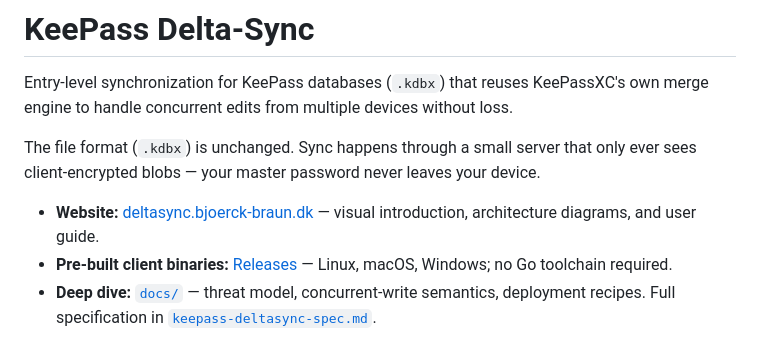
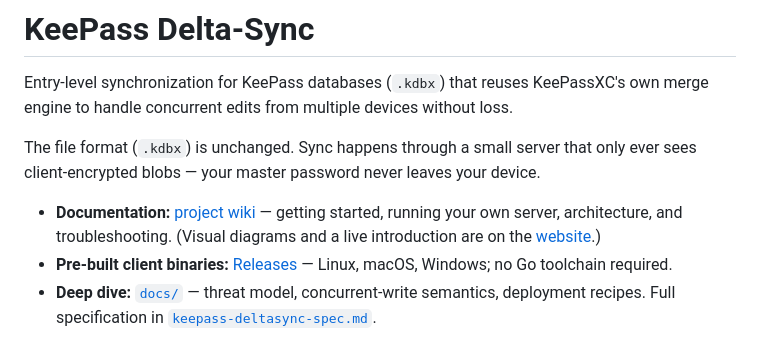
Before and after one commit to HBBSoftware/Keepass-DeltaSync, a Markdown page: README.md, the part around the change. Rendered like a GitHub page.

Commit message:
docs: point README documentation link to the GitLab wiki
The wiki now hosts the getting-started, server-deployment, architecture
and troubleshooting guides. Keep a parenthetical link to the website for
the visual diagrams.

Co-Authored-By: Claude Opus 4.8 (1M context) <noreply@anthropic.com>
Signed-off-by: hans <hans@hb-b.dk>

```diff
--- a/README.md
+++ b/README.md
@@ -4,7 +4,7 @@ Entry-level synchronization for KeePass databases (`.kdbx`) that reuses KeePassX
 
 The file format (`.kdbx`) is unchanged. Sync happens through a small server that only ever sees client-encrypted blobs — your master password never leaves your device.
 
-- **Website:** [deltasync.bjoerck-braun.dk](https://deltasync.bjoerck-braun.dk/) — visual introduction, architecture diagrams, and user guide.
+- **Documentation:** [project wiki](https://gitlab.com/Star95/keepass-deltasync/-/wikis/home) — getting started, running your own server, architecture, and troubleshooting. (Visual diagrams and a live introduction are on the [website](https://deltasync.bjoerck-braun.dk/).)
 - **Pre-built client binaries:** [Releases](https://gitlab.com/Star95/keepass-deltasync/-/releases) — Linux, macOS, Windows; no Go toolchain required.
 - **Deep dive:** [`docs/`](docs/) — threat model, concurrent-write semantics, deployment recipes. Full specification in [`keepass-deltasync-spec.md`](keepass-deltasync-spec.md).
 
```
